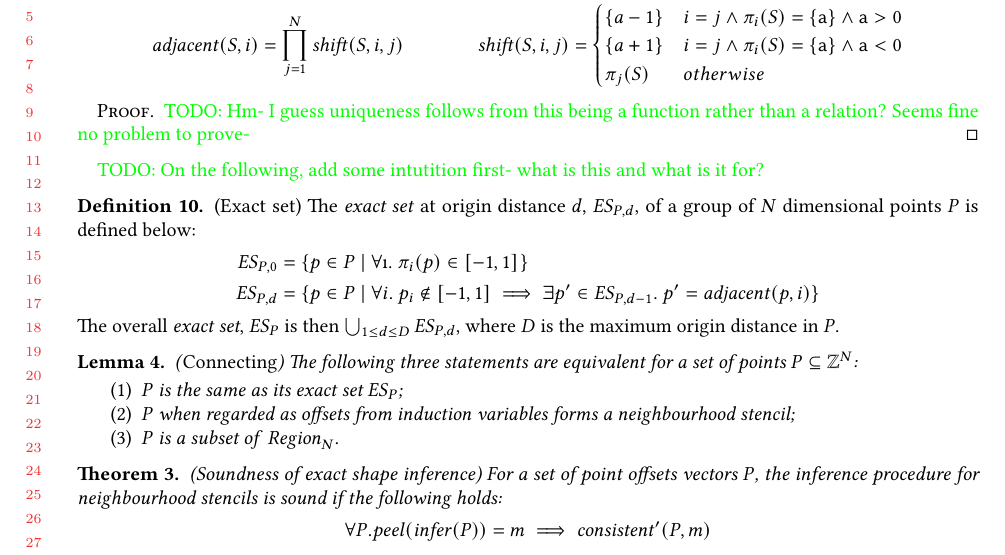
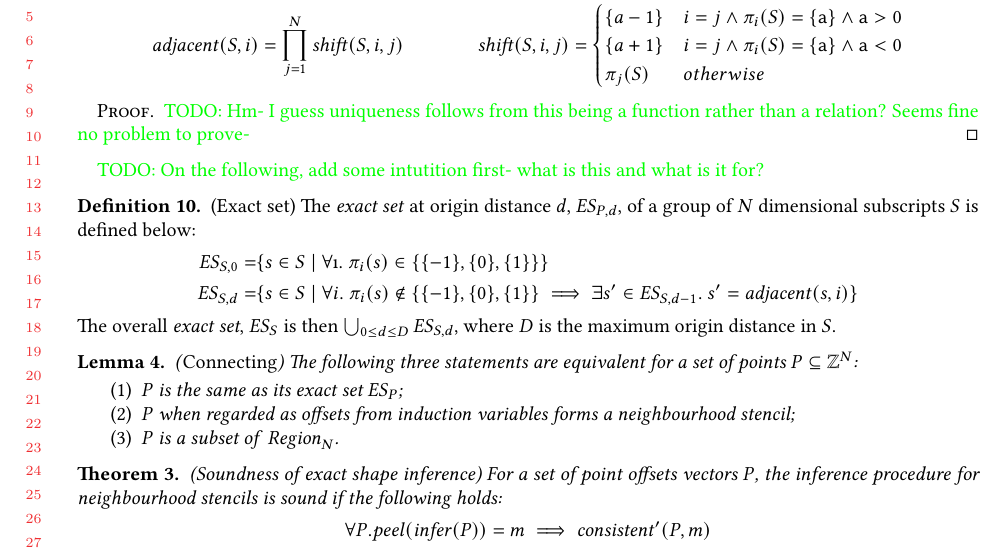
Before and after one commit to camfort/array-analyse, a LaTeX paper (oopsla17/lattice-model.tex): part of page 7 of 7, cut so that both start at the same text. Compiled offline with pdfLaTeX.

Commit message:
Fix Exact set definition

```diff
--- a/oopsla17/lattice-model.tex
+++ b/oopsla17/lattice-model.tex
@@ -683,20 +683,21 @@ are infinite we might need to elaborate based on representation.}
   what is it for?}
 \begin{defn}{(Exact set)}
   The \emph{exact set} at origin distance $d$, $\mathit{ES}_{P,d}$, of a group
-  of $N$ dimensional points $P$ is defined below:
+  of $N$ dimensional subscripts $S$ is defined below:
 %
   \begin{align*}
-    \mathit{ES}_{P,0} & = \{ p \in P \mid \forall \i.\ \pi_i(p) \in \interv{-1}{1}{} \} \\
-    \mathit{ES}_{P,d} & =
-      \{ p \in P \mid \forall i.\
-      p_i \notin [-1,1] \implies
-         \exists p' \in \mathit{ES}_{P,d-1}.\ p' =
-         \mathit{adjacent}(p,i) \}
+    \mathit{ES}_{S,0} = &
+      \{ s \in S \mid \forall \i.\ \pi_i(s) \in \{\{-1\}, \{0\}, \{1\}\} \} \\
+    \mathit{ES}_{S,d} = &
+      \{ s \in S \mid \forall i.\
+      \pi_i(s) \notin \{\{-1\}, \{0\}, \{1\}\} \implies
+      \exists s' \in \mathit{ES}_{S,d-1}.\ s' =
+         \mathit{adjacent}(s,i) \}
   \end{align*}
 %
-  The overall \emph{exact set}, $\mathit{ES}_P$ is then
-  $\bigcup_{1 \leq d \leq D} \mathit{ES}_{P,d}$, where $D$ is the maximum origin
-  distance in $P$.
+  The overall \emph{exact set}, $\mathit{ES}_S$ is then
+  $\bigcup_{0 \leq d \leq D} \mathit{ES}_{S,d}$, where $D$ is the maximum origin
+  distance in $S$.
 \end{defn}
 
 \begin{lem}{(\emph{Connecting})}
```
